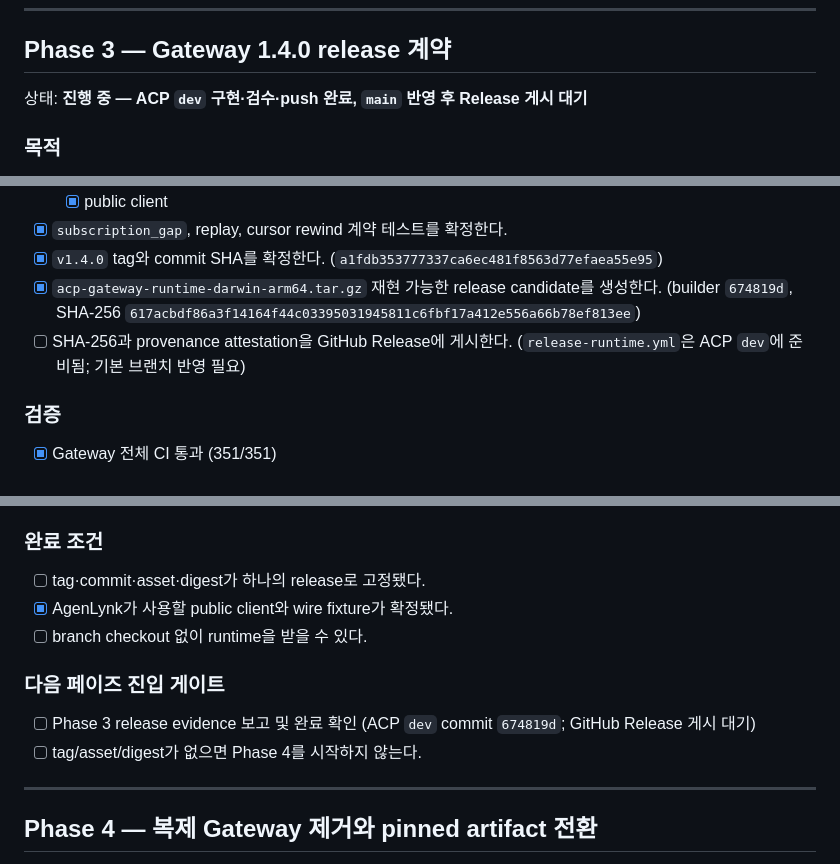
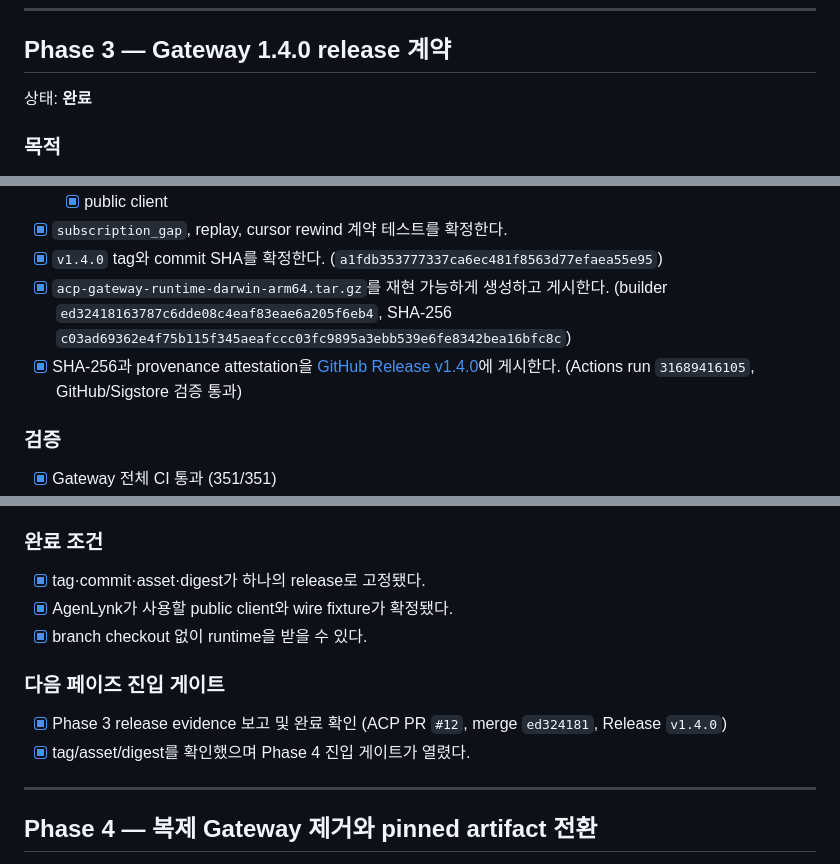
Before and after one commit to creverse-ai-lab/AgenLynk, a Markdown page: docs/0.4.0-stabilization-checklist.md, 3 parts joined by grey strips. GitHub-like rendering.

Commit message:
docs: complete phase 3 release gate

```diff
--- a/docs/0.4.0-stabilization-checklist.md
+++ b/docs/0.4.0-stabilization-checklist.md
@@ -204,7 +204,7 @@ Gateway dependency를 아직 바꾸지 않고 AgenLynk 전용 Monitor·로컬
 
 ## Phase 3 — Gateway 1.4.0 release 계약
 
-상태: **진행 중 — ACP `dev` 구현·검수·push 완료, `main` 반영 후 Release 게시 대기**
+상태: **완료**
 
 ### 목적
 
@@ -232,8 +232,8 @@ Gateway dependency를 아직 바꾸지 않고 AgenLynk 전용 Monitor·로컬
   - [x] public client
 - [x] `subscription_gap`, replay, cursor rewind 계약 테스트를 확정한다.
 - [x] `v1.4.0` tag와 commit SHA를 확정한다. (`a1fdb353777337ca6ec481f8563d77efaea55e95`)
-- [x] `acp-gateway-runtime-darwin-arm64.tar.gz` 재현 가능한 release candidate를 생성한다. (builder `674819d`, SHA-256 `617acbdf86a3f14164f44c03395031945811c6fbf17a412e556a66b78ef813ee`)
-- [ ] SHA-256과 provenance attestation을 GitHub Release에 게시한다. (`release-runtime.yml`은 ACP `dev`에 준비됨; 기본 브랜치 반영 필요)
+- [x] `acp-gateway-runtime-darwin-arm64.tar.gz`를 재현 가능하게 생성하고 게시한다. (builder `ed32418163787c6dde08c4eaf83eae6a205f6eb4`, SHA-256 `c03ad69362e4f75b115f345aeafccc03fc9895a3ebb539e6fe8342bea16bfc8c`)
+- [x] SHA-256과 provenance attestation을 [GitHub Release v1.4.0](https://github.com/creverse-ai-lab/agent_gateway/releases/tag/v1.4.0)에 게시한다. (Actions run `31689416105`, GitHub/Sigstore 검증 통과)
 
 ### 검증
 
@@ -251,14 +251,14 @@ Gateway dependency를 아직 바꾸지 않고 AgenLynk 전용 Monitor·로컬
 
 ### 완료 조건
 
-- [ ] tag·commit·asset·digest가 하나의 release로 고정됐다.
+- [x] tag·commit·asset·digest가 하나의 release로 고정됐다.
 - [x] AgenLynk가 사용할 public client와 wire fixture가 확정됐다.
-- [ ] branch checkout 없이 runtime을 받을 수 있다.
+- [x] branch checkout 없이 runtime을 받을 수 있다.
 
 ### 다음 페이즈 진입 게이트
 
-- [ ] Phase 3 release evidence 보고 및 완료 확인 (ACP `dev` commit `674819d`; GitHub Release 게시 대기)
-- [ ] tag/asset/digest가 없으면 Phase 4를 시작하지 않는다.
+- [x] Phase 3 release evidence 보고 및 완료 확인 (ACP PR `#12`, merge `ed324181`, Release `v1.4.0`)
+- [x] tag/asset/digest를 확인했으며 Phase 4 진입 게이트가 열렸다.
 
 ---
 
```
